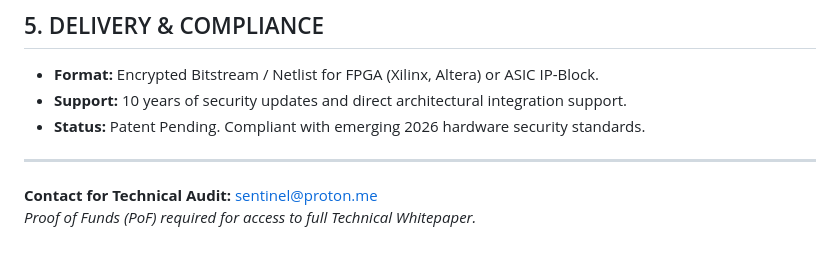
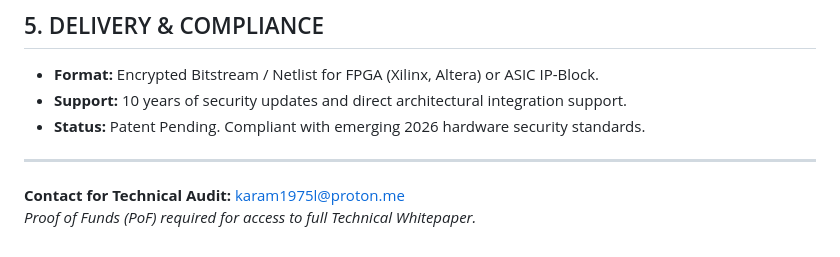
Before and after one commit to karamik/Sentinel-Core, a Markdown page: docs/EXECUTIVE_SUMMARY.md, the part around the change. Rendered like a GitHub page.

Commit message:
Update contact for technical audit email

```diff
--- a/docs/EXECUTIVE_SUMMARY.md
+++ b/docs/EXECUTIVE_SUMMARY.md
@@ -39,5 +39,5 @@ We offer a modular, non-exclusive licensing structure designed for rapid integra
 
 ---
 
-**Contact for Technical Audit:** [sentinel@proton.me](mailto:sentinel@proton.me)
+**Contact for Technical Audit:** [karam1975l@proton.me](mailto:sentinel@proton.me)
 *Proof of Funds (PoF) required for access to full Technical Whitepaper.*
```
